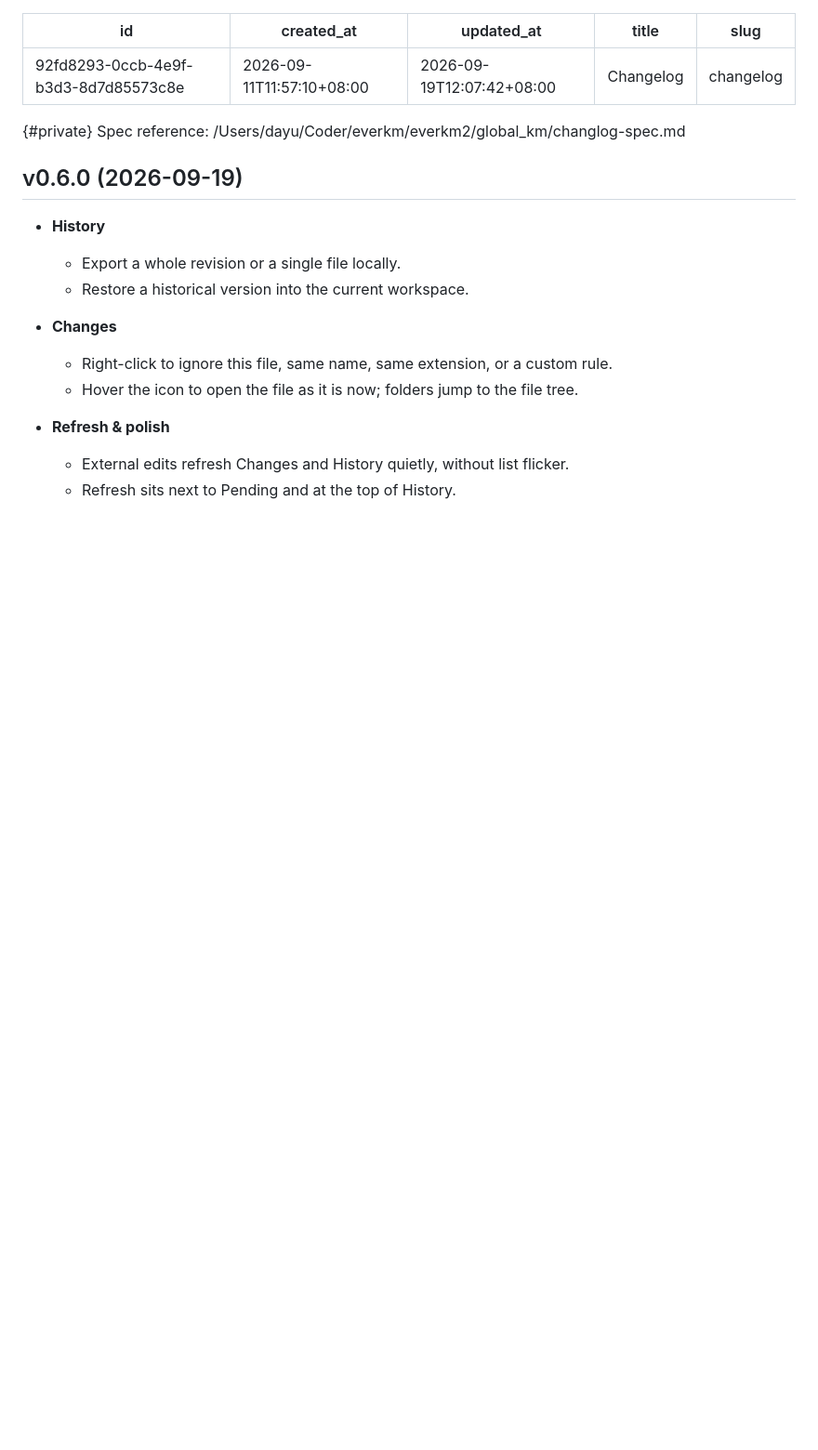
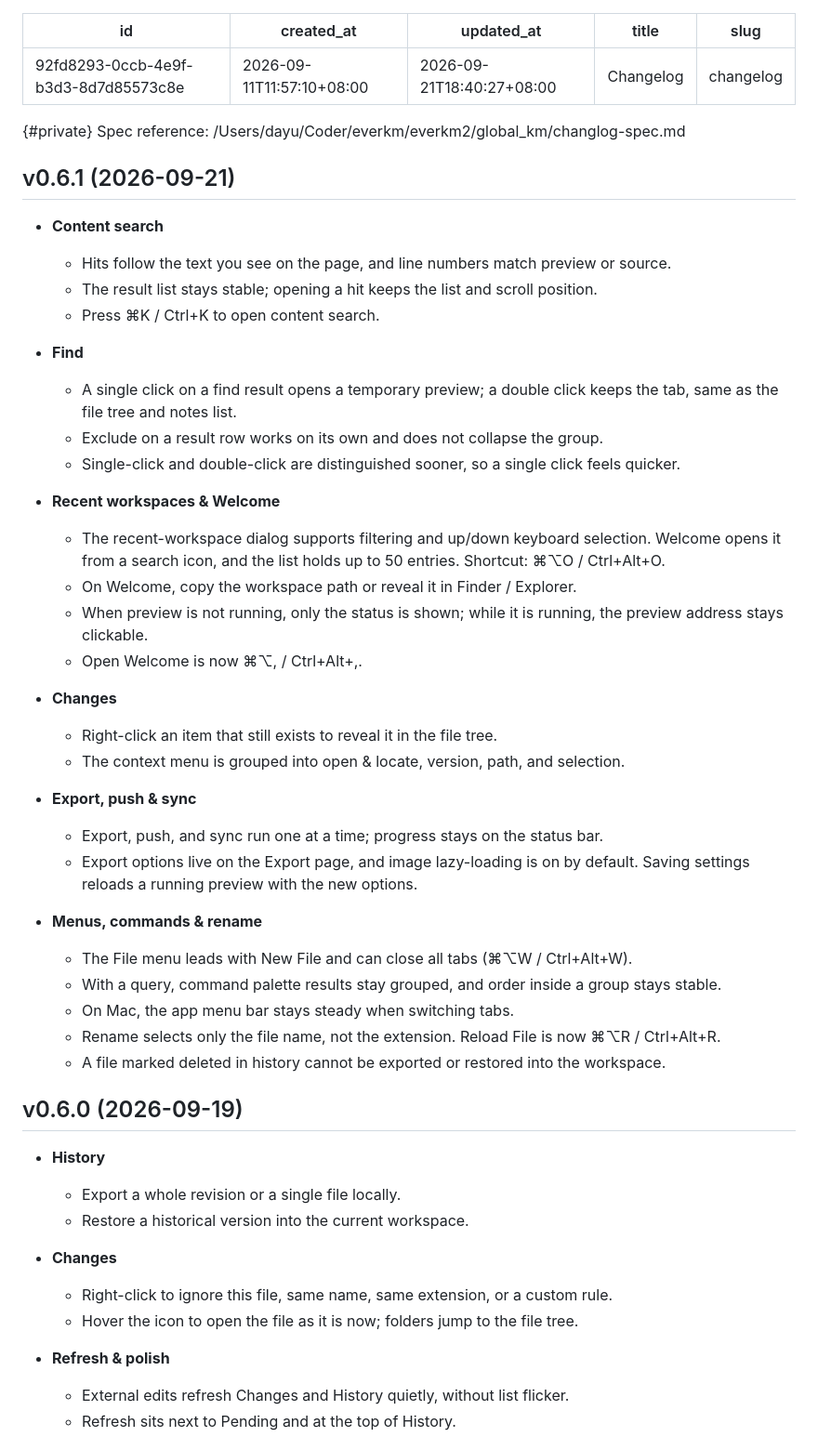
Before and after one commit to abox-co/daobox-book-en, a Markdown page: changelog.md, the part around the change. Shown at 93% size. Drawn GitHub-style; blank space fills up the shorter version.

Commit message:
Add 0.6.1 changelog
Document content search, recent workspaces, reveal-in-tree, and queued export/sync.

Co-authored-by: Cursor <cursoragent@cursor.com>

```diff
--- a/changelog.md
+++ b/changelog.md
@@ -1,13 +1,46 @@
 ---
 id: 92fd8293-0ccb-4e9f-b3d3-8d7d85573c8e
 created_at: 2026-09-11T11:57:10+08:00
-updated_at: 2026-09-19T12:07:42+08:00
+updated_at: 2026-09-21T18:40:27+08:00
 title: Changelog
 slug: changelog
 ---
 
 {#private}
 Spec reference: /Users/dayu/Coder/everkm/everkm2/global_km/changlog-spec.md
+
+## v0.6.1 (2026-09-21)
+
+- **Content search**
+  - Hits follow the text you see on the page, and line numbers match preview or source.
+  - The result list stays stable; opening a hit keeps the list and scroll position.
+  - Press ⌘K / Ctrl+K to open content search.
+
+- **Find**
+  - A single click on a find result opens a temporary preview; a double click keeps the tab, same as the file tree and notes list.
+  - Exclude on a result row works on its own and does not collapse the group.
+  - Single-click and double-click are distinguished sooner, so a single click feels quicker.
+
+- **Recent workspaces & Welcome**
+  - The recent-workspace dialog supports filtering and up/down keyboard selection. Welcome opens it from a search icon, and the list holds up to 50 entries. Shortcut: ⌘⌥O / Ctrl+Alt+O.
+  - On Welcome, copy the workspace path or reveal it in Finder / Explorer.
+  - When preview is not running, only the status is shown; while it is running, the preview address stays clickable.
+  - Open Welcome is now ⌘⌥, / Ctrl+Alt+,.
+
+- **Changes**
+  - Right-click an item that still exists to reveal it in the file tree.
+  - The context menu is grouped into open & locate, version, path, and selection.
+
+- **Export, push & sync**
+  - Export, push, and sync run one at a time; progress stays on the status bar.
+  - Export options live on the Export page, and image lazy-loading is on by default. Saving settings reloads a running preview with the new options.
+
+- **Menus, commands & rename**
+  - The File menu leads with New File and can close all tabs (⌘⌥W / Ctrl+Alt+W).
+  - With a query, command palette results stay grouped, and order inside a group stays stable.
+  - On Mac, the app menu bar stays steady when switching tabs.
+  - Rename selects only the file name, not the extension. Reload File is now ⌘⌥R / Ctrl+Alt+R.
+  - A file marked deleted in history cannot be exported or restored into the workspace.
 
 ## v0.6.0 (2026-09-19)
 
```
